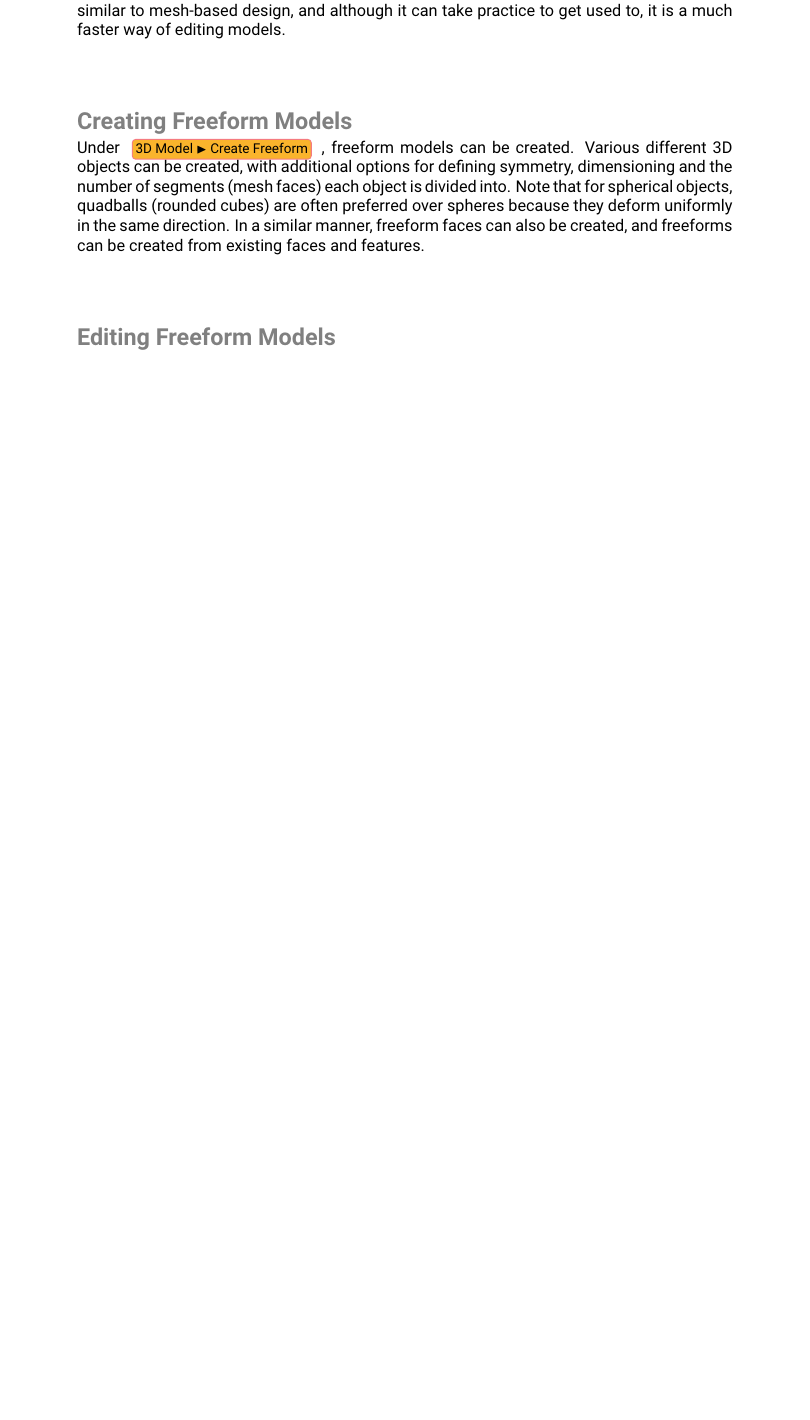
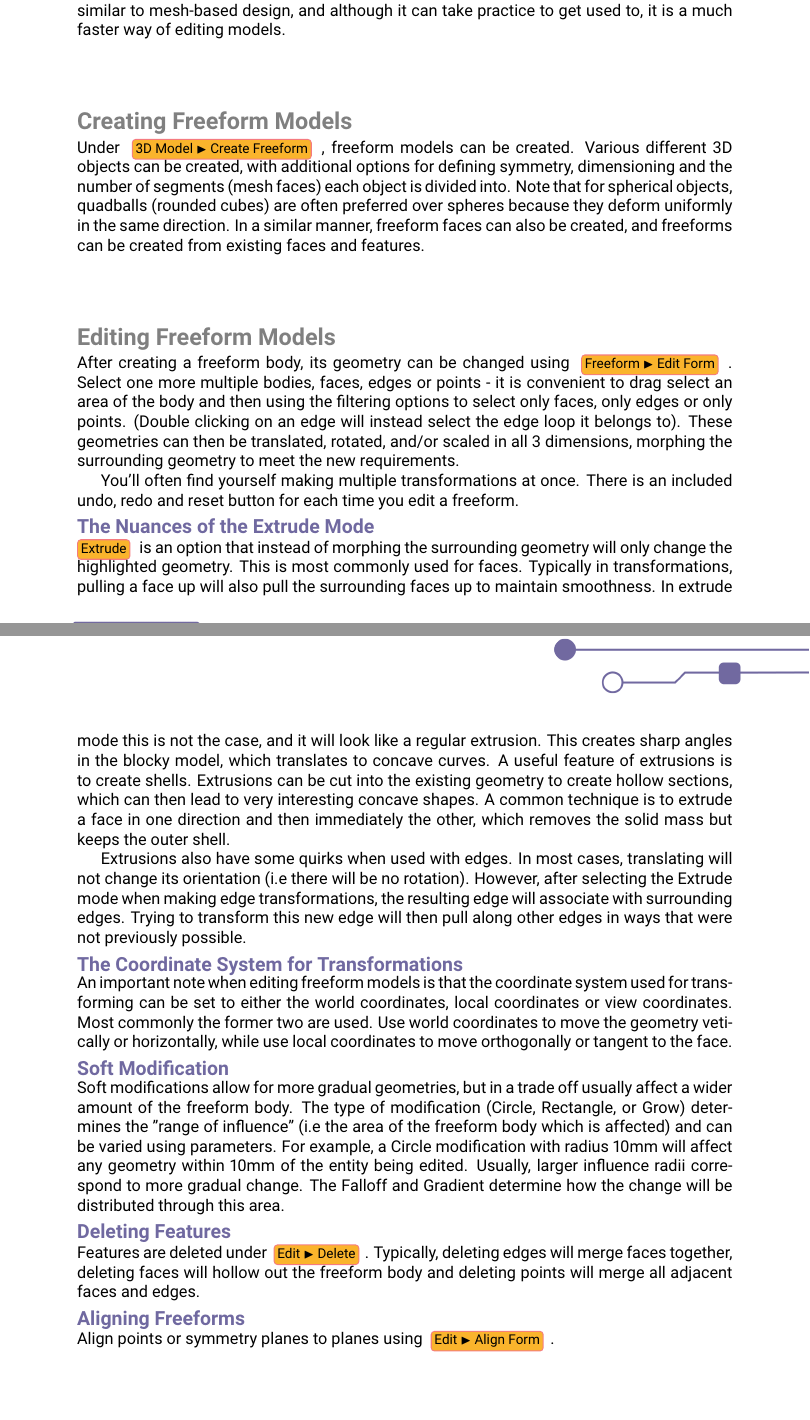
Before and after one commit to tranjamin/inventor-guide, a LaTeX thesis (main.tex, which reads chapters/3DModel.tex): part of page 23 of 44 before the commit and two parts of pages 23 and 24 of 45 after it, the two joined at a grey line, cut so that both start at the same text, the shorter picture padded with empty space. Compiled offline with pdfLaTeX.

Commit message:
more freeform stuff

```diff
--- a/chapters/3DModel.tex
+++ b/chapters/3DModel.tex
@@ -265,6 +265,28 @@ Under \appcommand{3D Model $\blacktriangleright$ Create Freeform}, freeform mode
 
 \subsection{Editing Freeform Models}
 
+After creating a freeform body, its geometry can be changed using \appcommand{Freeform $\blacktriangleright$ Edit Form}. Select one more multiple bodies, faces, edges or points - it is convenient to drag select an area of the body and then using the filtering options to select only faces, only edges or only points. (Double clicking on an edge will instead select the edge loop it belongs to). These geometries can then be translated, rotated, and/or scaled in all 3 dimensions, morphing the surrounding geometry to meet the new requirements.
+
+You'll often find yourself making multiple transformations at once. There is an included undo, redo and reset button for each time you edit a freeform.
+
+\subsubsection{The Nuances of the Extrude Mode}
+\appcommand{Extrude} is an option that instead of morphing the surrounding geometry will only change the highlighted geometry. This is most commonly used for faces. Typically in transformations, pulling a face up will also pull the surrounding faces up to maintain smoothness. In extrude mode this is not the case, and it will look like a regular extrusion. This creates sharp angles in the blocky model, which translates to concave curves. A useful feature of extrusions is to create shells. Extrusions can be cut into the existing geometry to create hollow sections, which can then lead to very interesting concave shapes. A common technique is to extrude a face in one direction and then immediately the other, which removes the solid mass but keeps the outer shell.
+
+Extrusions also have some quirks when used with edges. In most cases, translating will not change its orientation (i.e there will be no rotation). However, after selecting the Extrude mode when making edge transformations, the resulting edge will associate with surrounding edges. Trying to transform this new edge will then pull along other edges in ways that were not previously possible.
+
+\subsubsection{The Coordinate System for Transformations}
+An important note when editing freeform models is that the coordinate system used for transforming can be set to either the world coordinates, local coordinates or view coordinates. Most commonly the former two are used. Use world coordinates to move the geometry vetically or horizontally, while use local coordinates to move orthogonally or tangent to the face.
+
+\subsubsection{Soft Modification}
+Soft modifications allow for more gradual geometries, but in a trade off usually affect a wider amount of the freeform body. The type of modification (Circle, Rectangle, or Grow) determines the "range of influence" (i.e the area of the freeform body which is affected) and can be varied using parameters. For example, a Circle modification with radius 10mm will affect any geometry within 10mm of the entity being edited. Usually, larger influence radii correspond to more gradual change. The Falloff and Gradient determine how the change will be distributed through this area.
+
+\subsubsection{Deleting Features}
+Features are deleted under \appcommand{Edit $\blacktriangleright$ Delete}. Typically, deleting edges will merge faces together, deleting faces will hollow out the freeform body and deleting points will merge all adjacent faces and edges.
+
+\subsubsection{Aligning Freeforms}
+Align points or symmetry planes to planes using \appcommand{Edit $\blacktriangleright$ Align Form}.
+
+
 \subsection{Visual Tools}
 
 There are three visual options available specifically for freeform modelling.
```
Also changed, not shown: main.pdf.
